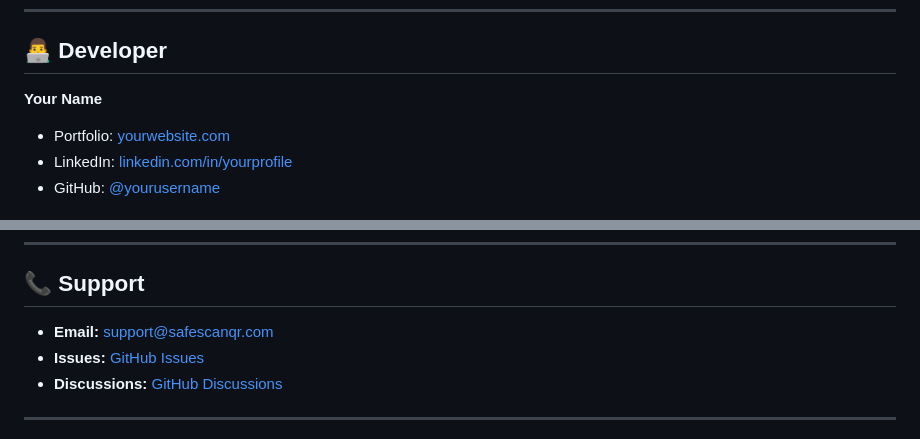
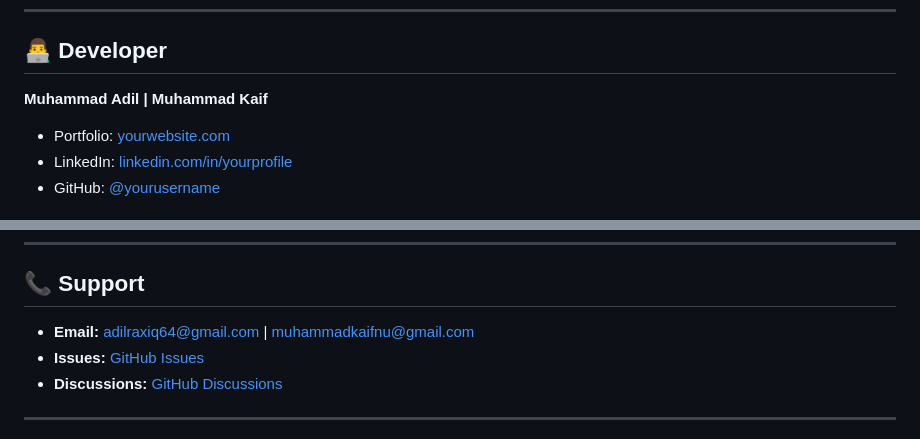
Before and after one commit to muhammadadil0/SafeScan-QR, a Markdown page: README.md, 2 parts joined by grey strips. GitHub-like rendering.

```diff
--- a/README.md
+++ b/README.md
@@ -300,7 +300,7 @@ flutter run
 
 ## 👨‍💻 Developer
 
-**Your Name**
+**Muhammad Adil | Muhammad Kaif**
 - Portfolio: [yourwebsite.com](https://yourwebsite.com)
 - LinkedIn: [linkedin.com/in/yourprofile](https://linkedin.com/in/yourprofile)
 - GitHub: [@yourusername](https://github.com/yourusername)
@@ -324,7 +324,7 @@ This project is licensed under the MIT License - see the [LICENSE](LICENSE) file
 
 ## 📞 Support
 
-- **Email:** support@safescanqr.com
+- **Email:** adilraxiq64@gmail.com | muhammadkaifnu@gmail.com
 - **Issues:** [GitHub Issues](https://github.com/yourusername/safescan-qr/issues)
 - **Discussions:** [GitHub Discussions](https://github.com/yourusername/safescan-qr/discussions)
 
```
